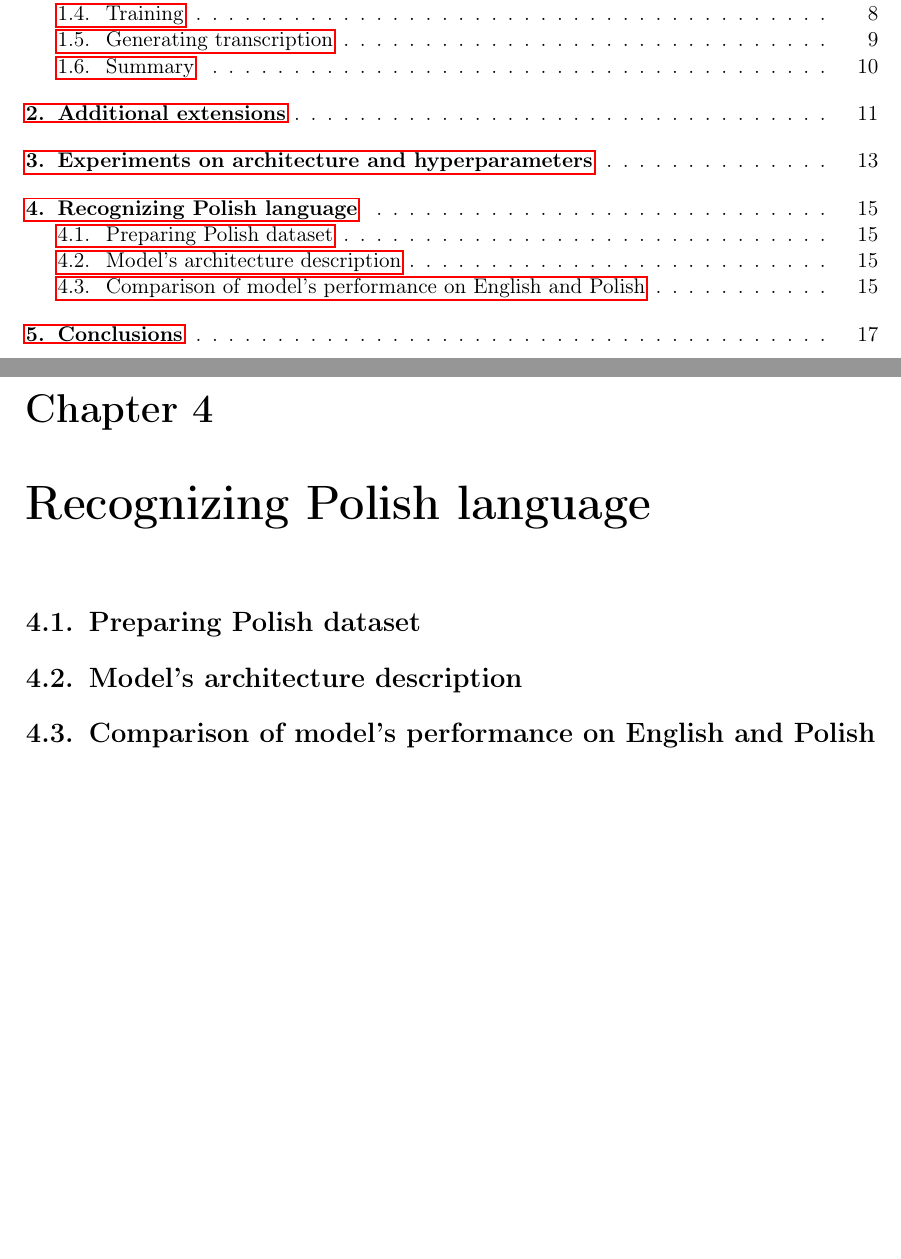
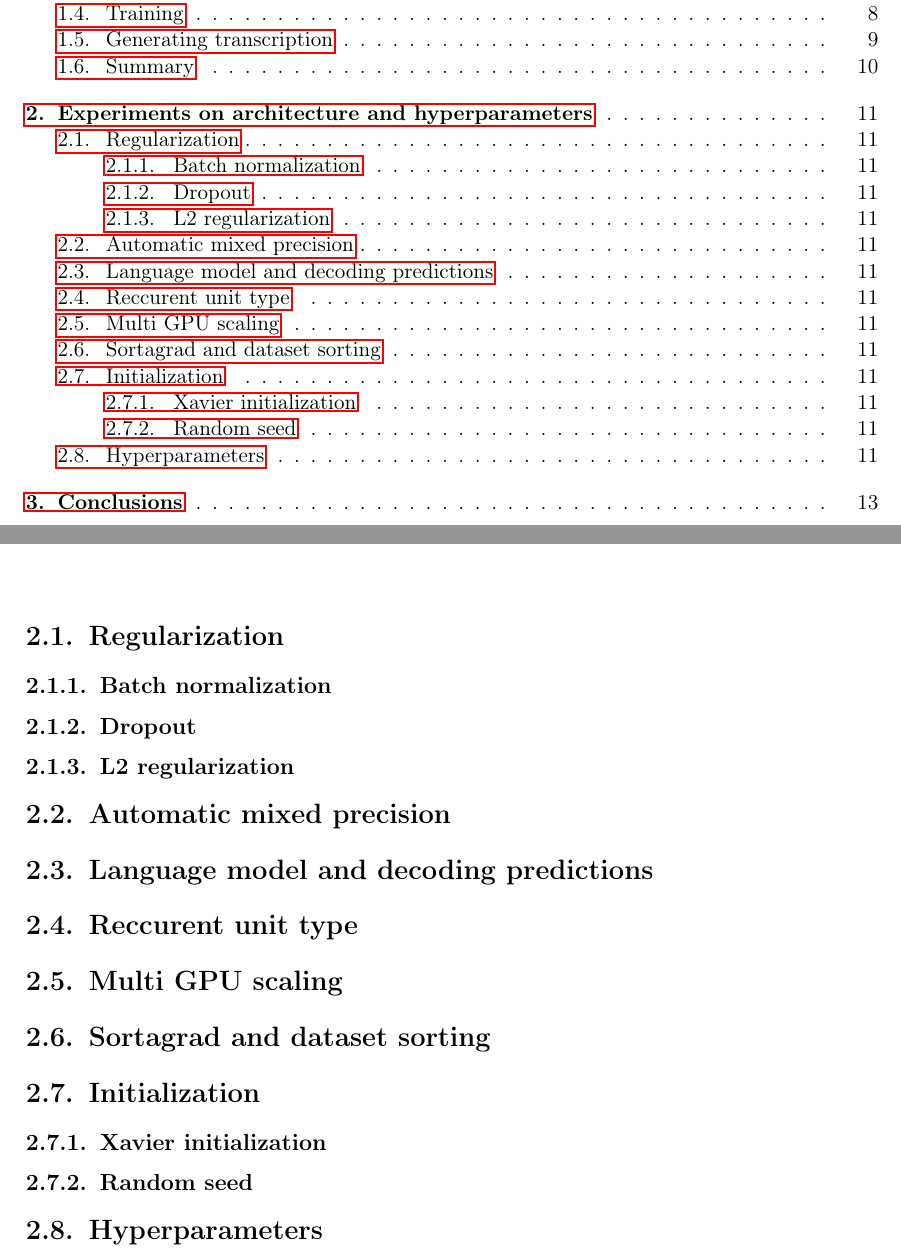
Before and after one commit to przybyszewskiw/DeepSpeech2, a LaTeX thesis (praca.tex): two parts of pages 5 and 17 of 21 before the commit and two parts of pages 5 and 13 of 17 after it, joined at a grey line, cut so that both start at the same text, the shorter picture padded with empty space. Compiled offline with pdfLaTeX.

Commit message:
Changed the table of contents

```diff
--- a/praca.tex
+++ b/praca.tex
@@ -194,6 +194,27 @@ To sum up workflow in DS2 is quite standard as for neural network. We preapre so
 \textbf{TODO Hiperłącza}
 
 
-\chapter{Additional extensions}\label{r:extens}
+\chapter{Experiments on architecture and hyperparameters}\label{r:hypers}
+
+\section{Regularization}
+\subsection{Batch normalization}
+\subsection{Dropout}
+\subsection{L2 regularization}
+
+\section{Automatic mixed precision}
+
+\section{Language model and decoding predictions}
+
+\section{Reccurent unit type}
+
+\section{Multi GPU scaling}
+
+\section{Sortagrad and dataset sorting}
+
+\section{Initialization}
+\subsection{Xavier initialization}
+\subsection{Random seed}
+
+\section{Hyperparameters}
 
 
@@ -201,10 +222,7 @@ To sum up workflow in DS2 is quite standard as for neural network. We preapre so
 
-
-\chapter{Recognizing Polish language}\label{r:polish}
-
-\section{Preparing Polish dataset}
-\section{Model’s architecture description}
-\section{Comparison of model's performance on English and Polish}
+%\section{Preparing Polish dataset}
+%\section{Model’s architecture description}
+%\section{Comparison of model's performance on English and Polish}
 
 
 \chapter{Conclusions}\label{r:concls}
```
Also changed, not shown: praca.pdf, praca.tex (2 more changed lines).
